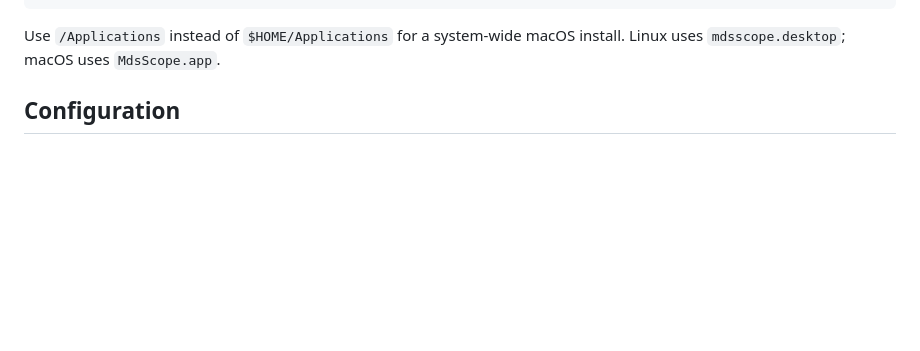
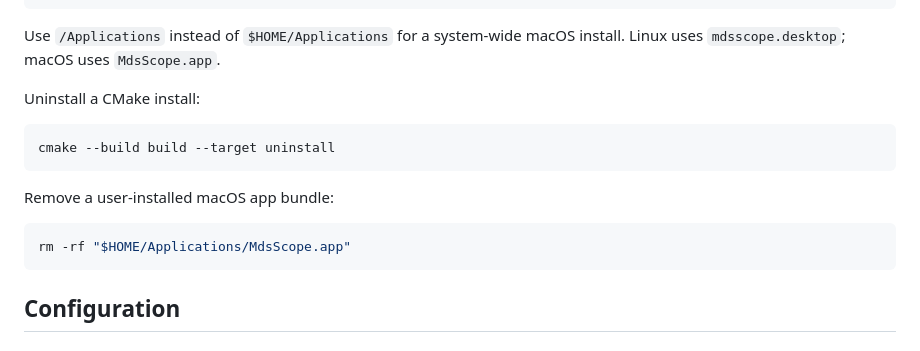
Before and after one commit to wwktz/MdsScope, a Markdown page: README.md, the part around the change. Rendered like a GitHub page; blank space fills up the shorter version.

Commit message:
modfify readme

````diff
--- a/README.md
+++ b/README.md
@@ -93,6 +93,18 @@ cmake --install build --prefix "$HOME/Applications"
 
 Use `/Applications` instead of `$HOME/Applications` for a system-wide macOS
 install. Linux uses `mdsscope.desktop`; macOS uses `MdsScope.app`.
+
+Uninstall a CMake install:
+
+```bash
+cmake --build build --target uninstall
+```
+
+Remove a user-installed macOS app bundle:
+
+```bash
+rm -rf "$HOME/Applications/MdsScope.app"
+```
 
 ## Configuration
 
````
